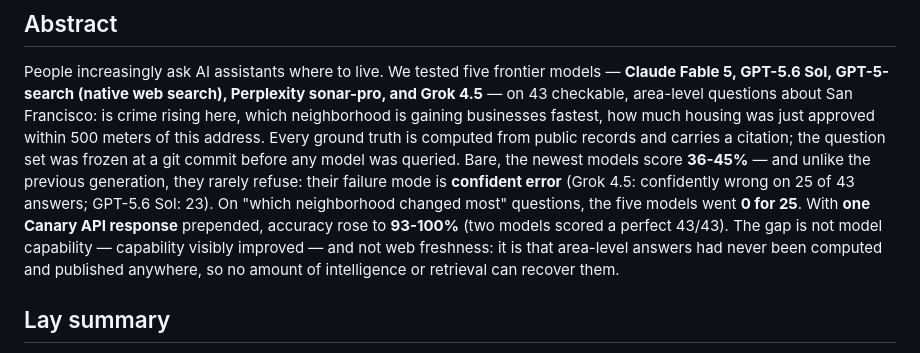
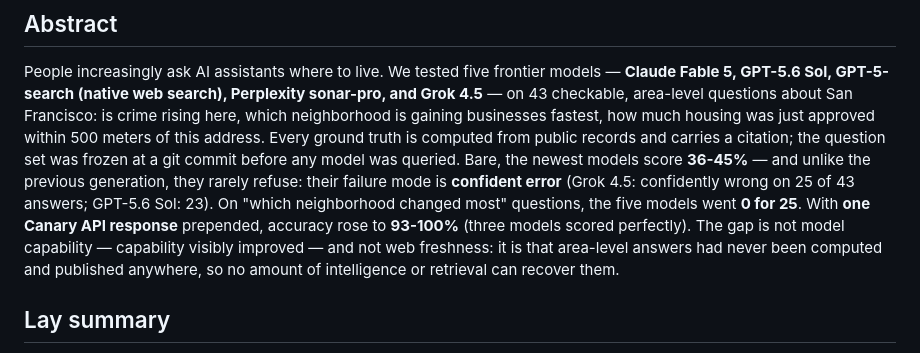
Before and after one commit to nessa01macias/canary, a Markdown page: RESEARCH.md, the part around the change. Drawn GitHub-style.

Commit message:
Fix abstract straggler: three perfect grounded scores
Co-Authored-By: Claude Fable 5 <noreply@anthropic.com>

```diff
--- a/RESEARCH.md
+++ b/RESEARCH.md
@@ -18,8 +18,8 @@ before any model was queried. Bare, the newest models score **36-45%** — and u
 the previous generation, they rarely refuse: their failure mode is **confident error**
 (Grok 4.5: confidently wrong on 25 of 43 answers; GPT-5.6 Sol: 23). On "which
 neighborhood changed most" questions, the five models went **0 for 25**. With **one
-Canary API response** prepended, accuracy rose to **93-100%** (two models scored a
-perfect 43/43). The gap is not model capability — capability visibly improved — and
+Canary API response** prepended, accuracy rose to **93-100%** (three models scored
+perfectly). The gap is not model capability — capability visibly improved — and
 not web freshness: it is that area-level answers had never been computed and published
 anywhere, so no amount of intelligence or retrieval can recover them.
 
```
